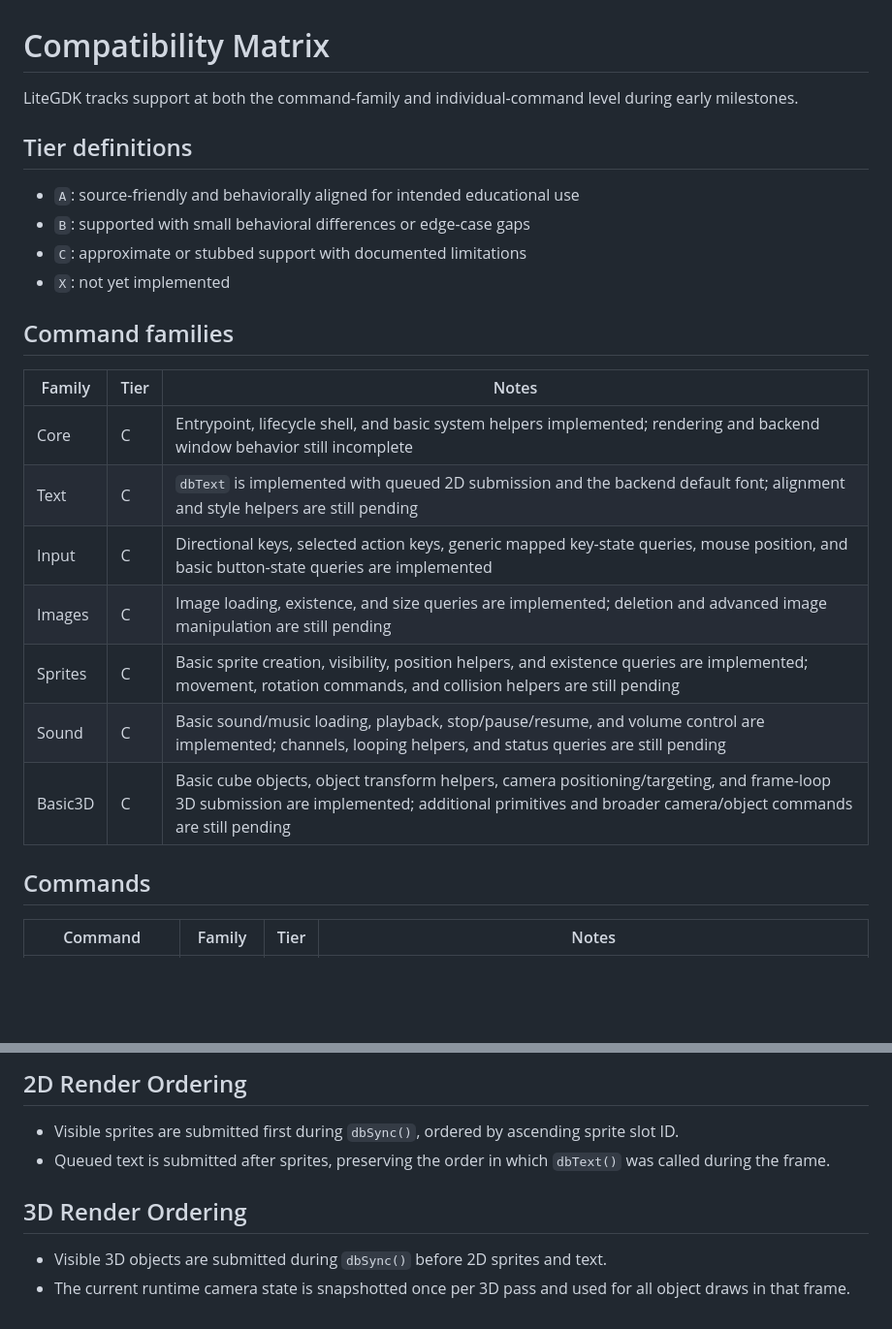
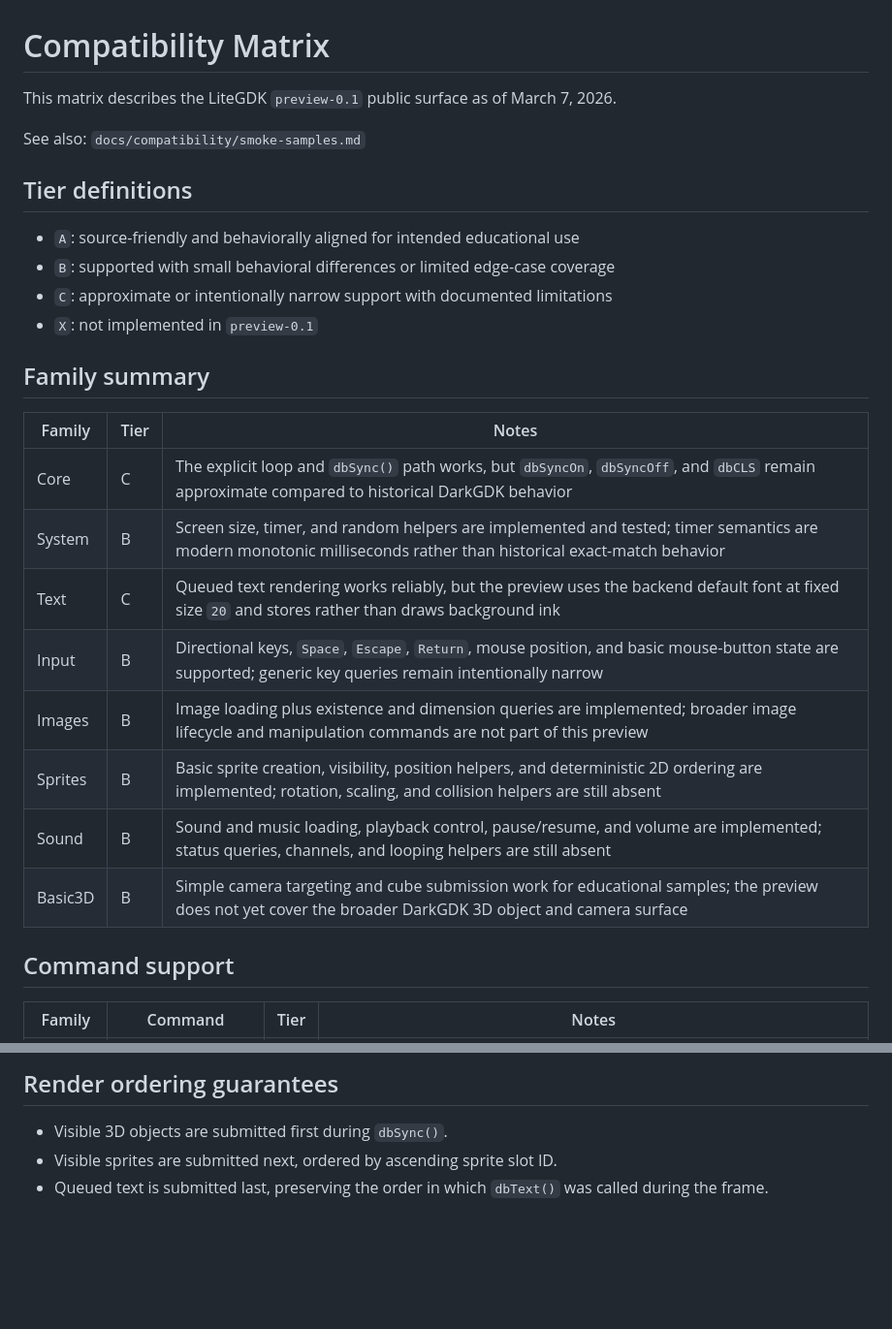
Before and after one commit to 77smith-norm/LiteGDK, a Markdown page: docs/compatibility/commands.md, 2 parts joined by grey strips. Shown at 97% size. Rendered like a GitHub page; blank space fills up the shorter version.

Commit message:
docs: publish preview compatibility matrix (S4.2.2)

```diff
--- a/docs/compatibility/commands.md
+++ b/docs/compatibility/commands.md
@@ -1,27 +1,31 @@
 # Compatibility Matrix
 
-LiteGDK tracks support at both the command-family and individual-command level during early milestones.
+This matrix describes the LiteGDK `preview-0.1` public surface as of
+March 7, 2026.
+
+See also: `docs/compatibility/smoke-samples.md`
 
 ## Tier definitions
 
 - `A`: source-friendly and behaviorally aligned for intended educational use
-- `B`: supported with small behavioral differences or edge-case gaps
-- `C`: approximate or stubbed support with documented limitations
-- `X`: not yet implemented
+- `B`: supported with small behavioral differences or limited edge-case coverage
+- `C`: approximate or intentionally narrow support with documented limitations
+- `X`: not implemented in `preview-0.1`
 
-## Command families
+## Family summary
 
 | Family | Tier | Notes |
 | --- | --- | --- |
-| Core | C | Entrypoint, lifecycle shell, and basic system helpers implemented; rendering and backend window behavior still incomplete |
-| Text | C | `dbText` is implemented with queued 2D submission and the backend default font; alignment and style helpers are still pending |
-| Input | C | Directional keys, selected action keys, generic mapped key-state queries, mouse position, and basic button-state queries are implemented |
-| Images | C | Image loading, existence, and size queries are implemented; deletion and advanced image manipulation are still pending |
-| Sprites | C | Basic sprite creation, visibility, position helpers, and existence queries are implemented; movement, rotation commands, and collision helpers are still pending |
-| Sound | C | Basic sound/music loading, playback, stop/pause/resume, and volume control are implemented; channels, looping helpers, and status queries are still pending |
-| Basic3D | C | Basic cube objects, object transform helpers, camera positioning/targeting, and frame-loop 3D submission are implemented; additional primitives and broader camera/object commands are still pending |
+| Core | C | The explicit loop and `dbSync()` path works, but `dbSyncOn`, `dbSyncOff`, and `dbCLS` remain approximate compared to historical DarkGDK behavior |
+| System | B | Screen size, timer, and random helpers are implemented and tested; timer semantics are modern monotonic milliseconds rather than historical exact-match behavior |
+| Text | C | Queued text rendering works reliably, but the preview uses the backend default font at fixed size `20` and stores rather than draws background ink |
+| Input | B | Directional keys, `Space`, `Escape`, `Return`, mouse position, and basic mouse-button state are supported; generic key queries remain intentionally narrow |
+| Images | B | Image loading plus existence and dimension queries are implemented; broader image lifecycle and manipulation commands are not part of this preview |
+| Sprites | B | Basic sprite creation, visibility, position helpers, and deterministic 2D ordering are implemented; rotation, scaling, and collision helpers are still absent |
+| Sound | B | Sound and music loading, playback control, pause/resume, and volume are implemented; status queries, channels, and looping helpers are still absent |
+| Basic3D | B | Simple camera targeting and cube submission work for educational samples; the preview does not yet cover the broader DarkGDK 3D object and camera surface |
 
-## Commands
+## Command support
 
-| Command | Family | Tier | Notes |
+| Family | Command | Tier | Notes |
 | --- | --- | --- | --- |
@@ -69,10 +85,6 @@ LiteGDK tracks support at both the command-family and individual-command level d
 
-## 2D Render Ordering
+## Render ordering guarantees
 
-- Visible sprites are submitted first during `dbSync()`, ordered by ascending sprite slot ID.
-- Queued text is submitted after sprites, preserving the order in which `dbText()` was called during the frame.
-
-## 3D Render Ordering
-
-- Visible 3D objects are submitted during `dbSync()` before 2D sprites and text.
-- The current runtime camera state is snapshotted once per 3D pass and used for all object draws in that frame.
+- Visible 3D objects are submitted first during `dbSync()`.
+- Visible sprites are submitted next, ordered by ascending sprite slot ID.
+- Queued text is submitted last, preserving the order in which `dbText()` was called during the frame.
```
Also changed, not shown: other parts of docs/compatibility/commands.md (+53 -41 lines), docs/releases/preview-0.1.md (added, +49 -0 lines).
